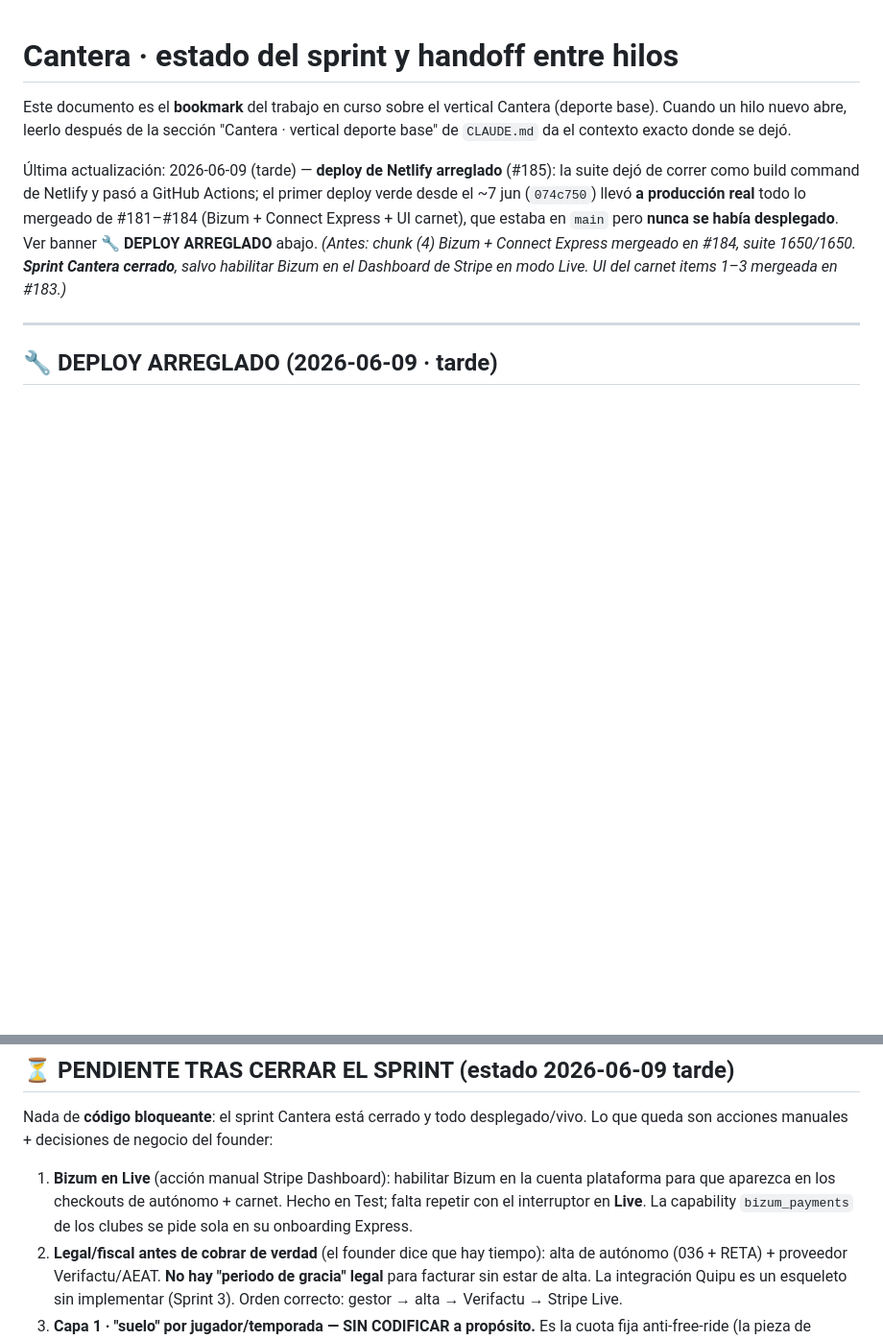
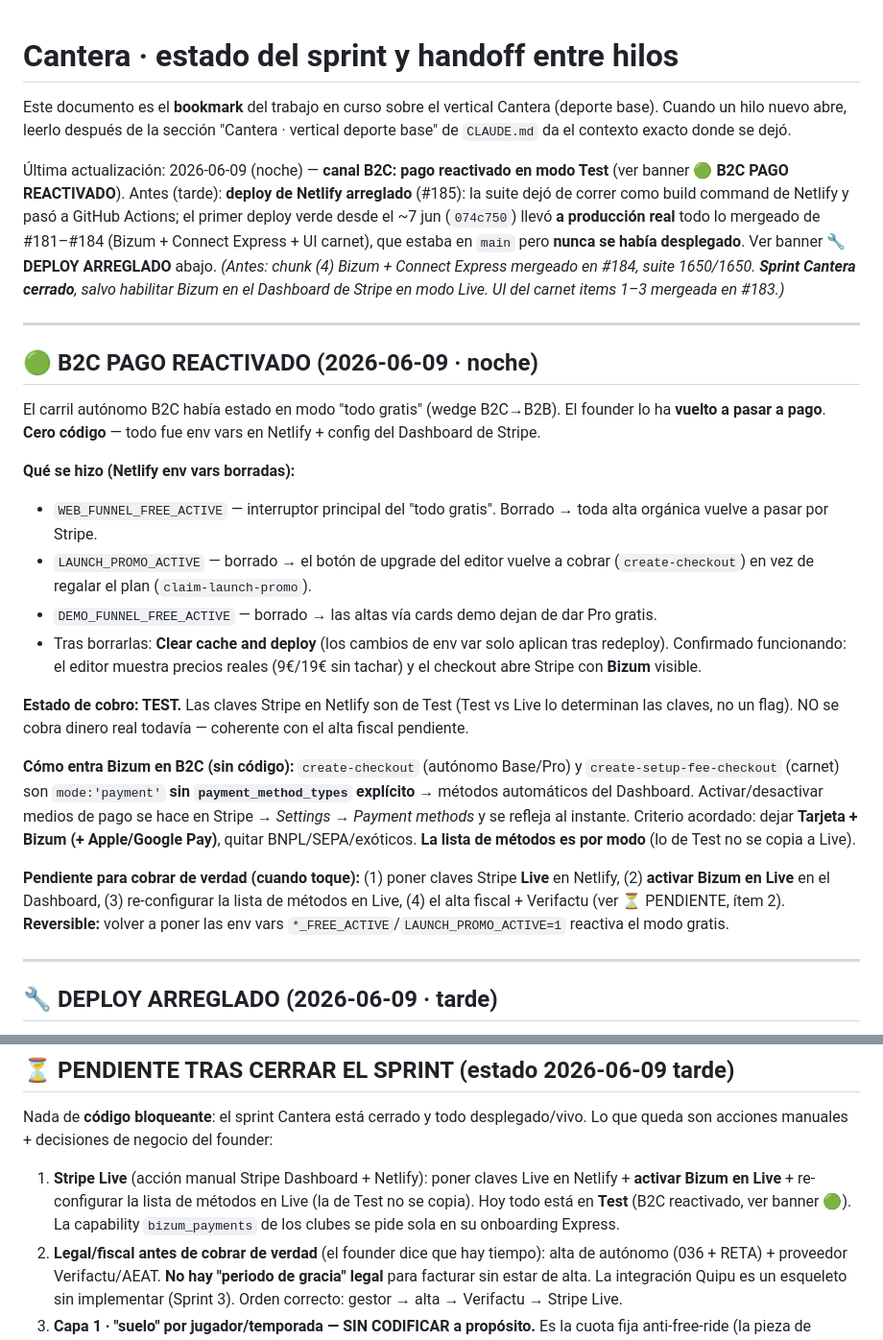
Before and after one commit to rfpaez-gif/PerfilaPro, a Markdown page: docs/cantera-handoff.md, 2 parts joined by grey strips. Shown at 96% size. Rendered like a GitHub page; blank space fills up the shorter version.

Commit message:
docs: handoff con reactivación del pago B2C (modo Test) (#187)
Documenta para el próximo hilo:
- B2C pasó de "todo gratis" a pago: borradas WEB_FUNNEL_FREE_ACTIVE,
  LAUNCH_PROMO_ACTIVE y DEMO_FUNNEL_FREE_ACTIVE en Netlify + redeploy.
- Estado de cobro: TEST (claves Stripe de Test; no cobra dinero real).
- Bizum entra en B2C sin código (create-checkout mode:payment sin
  payment_method_types → métodos automáticos del Dashboard). Métodos
  configurables por modo en Stripe; criterio Tarjeta+Bizum.
- Pendiente para Live: claves Live + Bizum en Live + métodos en Live + alta
  fiscal/Verifactu. Reversible volviendo a poner los flags.

https://claude.ai/code/session_011AWjrsNuTQjCnW8aexHt3U

Co-authored-by: Claude <noreply@anthropic.com>

```diff
--- a/docs/cantera-handoff.md
+++ b/docs/cantera-handoff.md
@@ -2,7 +2,25 @@
 
 Este documento es el **bookmark** del trabajo en curso sobre el vertical Cantera (deporte base). Cuando un hilo nuevo abre, leerlo después de la sección "Cantera · vertical deporte base" de `CLAUDE.md` da el contexto exacto donde se dejó.
 
-Última actualización: 2026-06-09 (tarde) — **deploy de Netlify arreglado** (#185): la suite dejó de correr como build command de Netlify y pasó a GitHub Actions; el primer deploy verde desde el ~7 jun (`074c750`) llevó **a producción real** todo lo mergeado de #181–#184 (Bizum + Connect Express + UI carnet), que estaba en `main` pero **nunca se había desplegado**. Ver banner **🔧 DEPLOY ARREGLADO** abajo. *(Antes: chunk (4) Bizum + Connect Express mergeado en #184, suite 1650/1650. **Sprint Cantera cerrado**, salvo habilitar Bizum en el Dashboard de Stripe en modo Live. UI del carnet items 1–3 mergeada en #183.)*
+Última actualización: 2026-06-09 (noche) — **canal B2C: pago reactivado en modo Test** (ver banner **🟢 B2C PAGO REACTIVADO**). Antes (tarde): **deploy de Netlify arreglado** (#185): la suite dejó de correr como build command de Netlify y pasó a GitHub Actions; el primer deploy verde desde el ~7 jun (`074c750`) llevó **a producción real** todo lo mergeado de #181–#184 (Bizum + Connect Express + UI carnet), que estaba en `main` pero **nunca se había desplegado**. Ver banner **🔧 DEPLOY ARREGLADO** abajo. *(Antes: chunk (4) Bizum + Connect Express mergeado en #184, suite 1650/1650. **Sprint Cantera cerrado**, salvo habilitar Bizum en el Dashboard de Stripe en modo Live. UI del carnet items 1–3 mergeada en #183.)*
+
+---
+
+## 🟢 B2C PAGO REACTIVADO (2026-06-09 · noche)
+
+El carril autónomo B2C había estado en modo "todo gratis" (wedge B2C→B2B). El founder lo ha **vuelto a pasar a pago**. **Cero código** — todo fue env vars en Netlify + config del Dashboard de Stripe.
+
+**Qué se hizo (Netlify env vars borradas):**
+- `WEB_FUNNEL_FREE_ACTIVE` — interruptor principal del "todo gratis". Borrado → toda alta orgánica vuelve a pasar por Stripe.
+- `LAUNCH_PROMO_ACTIVE` — borrado → el botón de upgrade del editor vuelve a cobrar (`create-checkout`) en vez de regalar el plan (`claim-launch-promo`).
+- `DEMO_FUNNEL_FREE_ACTIVE` — borrado → las altas vía cards demo dejan de dar Pro gratis.
+- Tras borrarlas: **Clear cache and deploy** (los cambios de env var solo aplican tras redeploy). Confirmado funcionando: el editor muestra precios reales (9€/19€ sin tachar) y el checkout abre Stripe con **Bizum** visible.
+
+**Estado de cobro: TEST.** Las claves Stripe en Netlify son de Test (Test vs Live lo determinan las claves, no un flag). NO se cobra dinero real todavía — coherente con el alta fiscal pendiente.
+
+**Cómo entra Bizum en B2C (sin código):** `create-checkout` (autónomo Base/Pro) y `create-setup-fee-checkout` (carnet) son `mode:'payment'` **sin `payment_method_types` explícito** → métodos automáticos del Dashboard. Activar/desactivar medios de pago se hace en Stripe → *Settings → Payment methods* y se refleja al instante. Criterio acordado: dejar **Tarjeta + Bizum (+ Apple/Google Pay)**, quitar BNPL/SEPA/exóticos. **La lista de métodos es por modo** (lo de Test no se copia a Live).
+
+**Pendiente para cobrar de verdad (cuando toque):** (1) poner claves Stripe **Live** en Netlify, (2) **activar Bizum en Live** en el Dashboard, (3) re-configurar la lista de métodos en Live, (4) el alta fiscal + Verifactu (ver ⏳ PENDIENTE, ítem 2). **Reversible:** volver a poner las env vars `*_FREE_ACTIVE`/`LAUNCH_PROMO_ACTIVE=1` reactiva el modo gratis.
 
 ---
 
@@ -30,7 +48,7 @@ Este documento es el **bookmark** del trabajo en curso sobre el vertical Cantera
 
 Nada de **código bloqueante**: el sprint Cantera está cerrado y todo desplegado/vivo. Lo que queda son acciones manuales + decisiones de negocio del founder:
 
-1. **Bizum en Live** (acción manual Stripe Dashboard): habilitar Bizum en la cuenta plataforma para que aparezca en los checkouts de autónomo + carnet. Hecho en Test; falta repetir con el interruptor en **Live**. La capability `bizum_payments` de los clubes se pide sola en su onboarding Express.
+1. **Stripe Live** (acción manual Stripe Dashboard + Netlify): poner claves Live en Netlify + **activar Bizum en Live** + re-configurar la lista de métodos en Live (la de Test no se copia). Hoy todo está en **Test** (B2C reactivado, ver banner 🟢). La capability `bizum_payments` de los clubes se pide sola en su onboarding Express.
 2. **Legal/fiscal antes de cobrar de verdad** (el founder dice que hay tiempo): alta de autónomo (036 + RETA) + proveedor Verifactu/AEAT. **No hay "periodo de gracia" legal** para facturar sin estar de alta. La integración Quipu es un esqueleto sin implementar (Sprint 3). Orden correcto: gestor → alta → Verifactu → Stripe Live.
 3. **Capa 1 · "suelo" por jugador/temporada — SIN CODIFICAR a propósito.** Es la cuota fija anti-free-ride (la pieza de producto más relevante que falta). Espera a que el founder **fije el importe** (€/jugador/temporada fijo, o €/club/mes por tramos). Ver §6.
 4. **Decisiones operativas del founder** (§6): mínimo absoluto de `application_fee` (cuotas bajas 5–15€ rentables), quién emite la factura SEPA al padre (default: el club), custodia 50/50 (Q4 → Sprint 2 salvo que el beachhead tenga >15% divorcios), club beachhead concreto.
```
